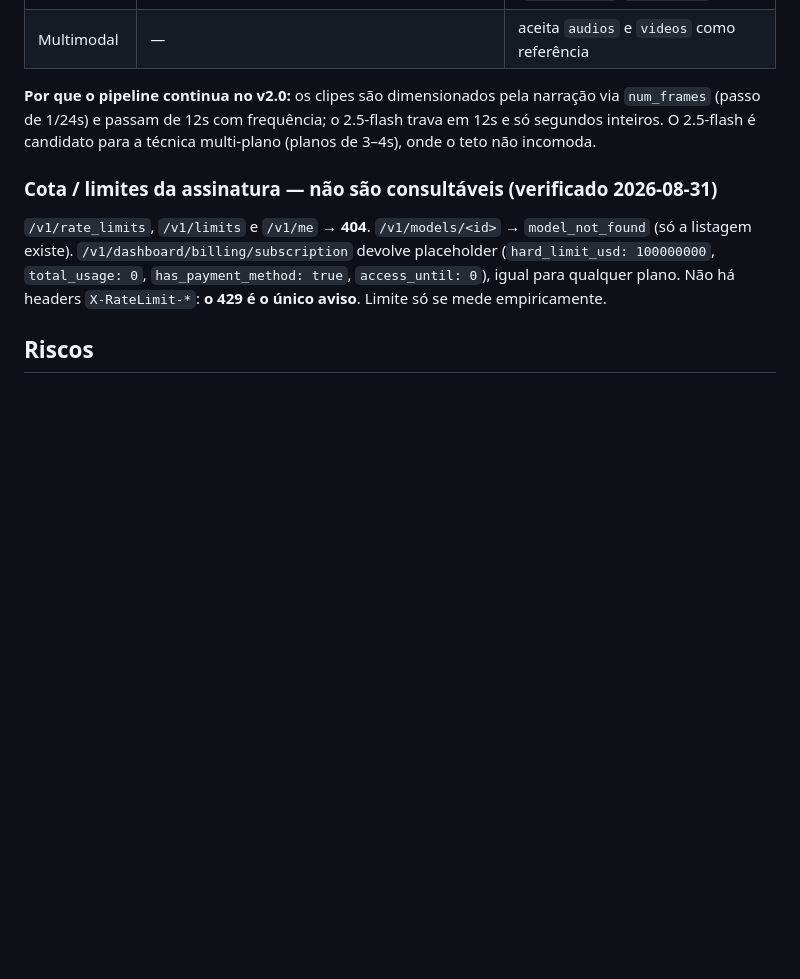
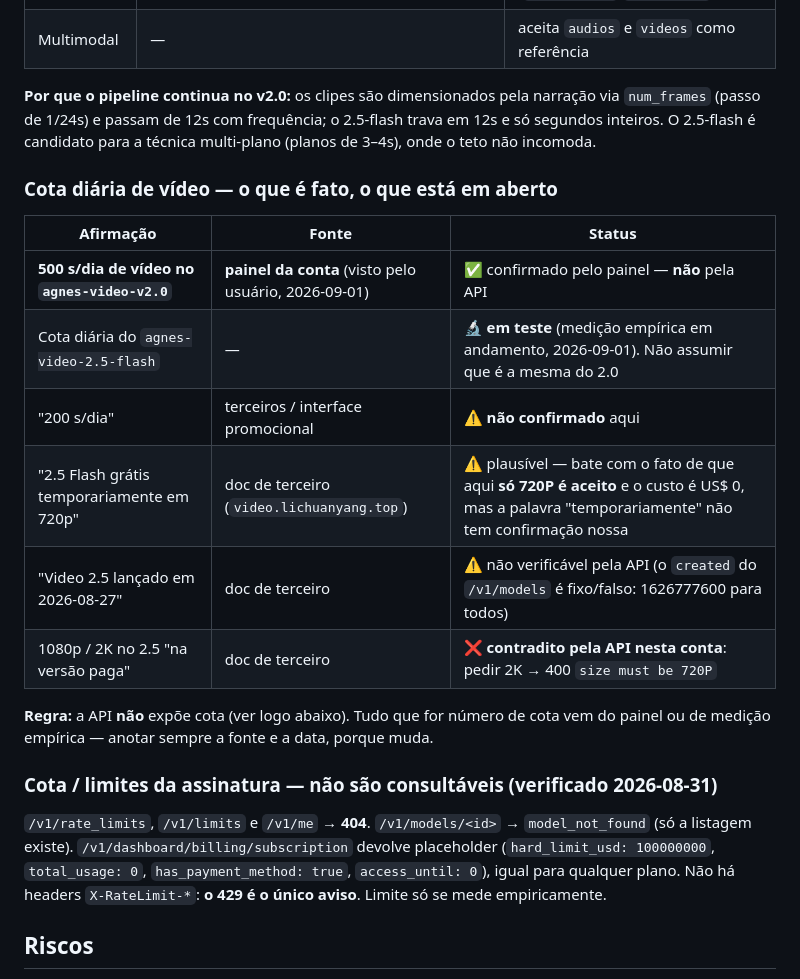
Before and after one commit to inematds/videos-agnes, a Markdown page: README.md, the part around the change. Drawn GitHub-style; blank space fills up the shorter version.

Commit message:
docs: cotas de video — 500s/dia no 2.0 (painel) confirmado, cota do 2.5-flash em teste, e o que segue nao confirmado
Co-Authored-By: Claude Opus 5 (1M context) <noreply@anthropic.com>
Claude-Session: https://claude.ai/code/session_01SmHufRUQoDHdzx2YTSn9Xr

```diff
--- a/README.md
+++ b/README.md
@@ -206,6 +206,20 @@ pouco do `seconds` pedido.
 (passo de 1/24s) e passam de 12s com frequência; o 2.5-flash trava em 12s e só segundos inteiros.
 O 2.5-flash é candidato para a técnica multi-plano (planos de 3–4s), onde o teto não incomoda.
 
+### Cota diária de vídeo — o que é fato, o que está em aberto
+
+| Afirmação | Fonte | Status |
+|---|---|---|
+| **500 s/dia de vídeo no `agnes-video-v2.0`** | **painel da conta** (visto pelo usuário, 2026-09-01) | ✅ confirmado pelo painel — **não** pela API |
+| Cota diária do `agnes-video-2.5-flash` | — | 🔬 **em teste** (medição empírica em andamento, 2026-09-01). Não assumir que é a mesma do 2.0 |
+| "200 s/dia" | terceiros / interface promocional | ⚠️ **não confirmado** aqui |
+| "2.5 Flash grátis temporariamente em 720p" | doc de terceiro (`video.lichuanyang.top`) | ⚠️ plausível — bate com o fato de que aqui **só 720P é aceito** e o custo é US$ 0, mas a palavra "temporariamente" não tem confirmação nossa |
+| "Video 2.5 lançado em 2026-08-27" | doc de terceiro | ⚠️ não verificável pela API (o `created` do `/v1/models` é fixo/falso: 1626777600 para todos) |
+| 1080p / 2K no 2.5 "na versão paga" | doc de terceiro | ❌ **contradito pela API nesta conta**: pedir 2K → 400 `size must be 720P` |
+
+**Regra:** a API **não** expõe cota (ver logo abaixo). Tudo que for número de cota vem do painel ou
+de medição empírica — anotar sempre a fonte e a data, porque muda.
+
 ### Cota / limites da assinatura — não são consultáveis (verificado 2026-08-31)
 
 `/v1/rate_limits`, `/v1/limits` e `/v1/me` → **404**. `/v1/models/<id>` → `model_not_found`
```
